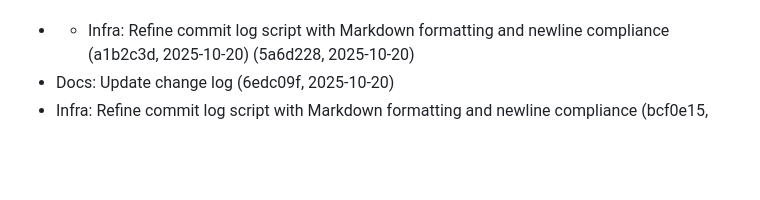
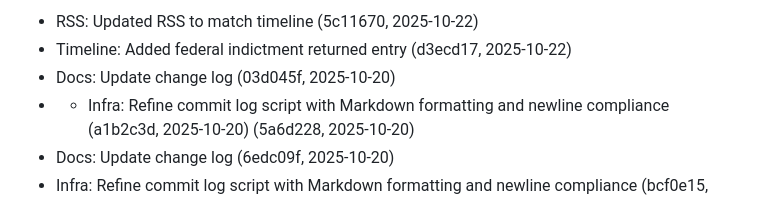
Before and after one commit to CharlieFox84/iryna-watch, a Markdown page: commit.md, the part around the change printed below. GitHub-like rendering; blank space fills up the shorter version.

Commit message:
Docs: Update the change log

```diff
--- a/commit.md
+++ b/commit.md
@@ -4,4 +4,7 @@ Updated: Mon Oct 20 21:28:45 MST 2025
 
+- RSS: Updated RSS to match timeline (5c11670, 2025-10-22)
+- Timeline: Added federal indictment returned entry (d3ecd17, 2025-10-22)
+- Docs: Update change log (03d045f, 2025-10-20)
 - - Infra: Refine commit log script with Markdown formatting and newline compliance (a1b2c3d, 2025-10-20) (5a6d228, 2025-10-20)
 - Docs: Update change log (6edc09f, 2025-10-20)
 - Infra: Refine commit log script with Markdown formatting and newline compliance (bcf0e15, 2025-10-20)
```
Also changed, not shown: other parts of commit.md (+1 -1 lines).
